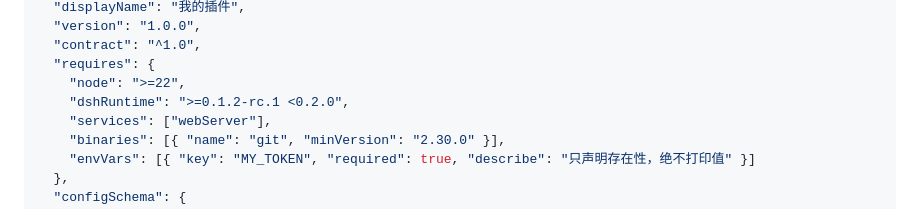
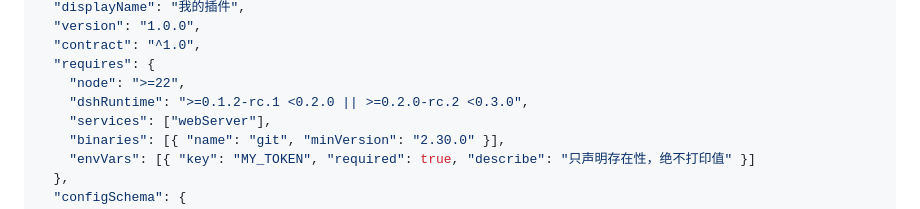
Before and after one commit to zhujianshi3124/xiaobai-agent, a Markdown page: docs/add-sub-plugin.md, the part around the change. Rendered like a GitHub page.

Commit message:
docs(toolkit): add-sub-plugin 子件模板 dshRuntime 示例值对齐双段——EXE-BOOT-033 裁决②（debt-032-a 清偿，单笔可 revert）
docs/add-sub-plugin.md 51 行子件 manifest 模板示例值由旧单段 ">=0.1.2-rc.1 <0.2.0" 对齐为根 manifest 同款双段 ">=0.1.2-rc.1 <0.2.0 || >=0.2.0-rc.2 <0.3.0"（实勘单值改动：全文 dshRuntime 恰 1 处、无配套说明段需连带；根 manifest 现值实勘逐字一致）。纯文档示例值、零行为面。其余 5 处活文档示例（contract/src/semver.ts×2、types.ts JSDoc、validate.ts 提示串、contract.md D-1 行）经裁决②维持原样不动。

改前/改后读数与全仓残留复扫（add-sub-plugin.md 出列、总数守恒）：var/scratch/exe-boot-033-main/t2/。
验证：doctor dry-run 0/0/0；doc-ref-guard 全绿；全量套件两轮闭合全绿 552/552（第 1 轮 install-confirm-gate 一文件级 libuv 抖动＝debt obs-1 同签名，单文件 6/6＋第 2 轮 552/552 闭合，如实记）——读数 var/scratch/exe-boot-033-main/t4/。

```diff
--- a/docs/add-sub-plugin.md
+++ b/docs/add-sub-plugin.md
@@ -48,7 +48,7 @@ registry 的 legacy 适配器会合成 manifest（id 落 `legacy/<包名>`，无
   "contract": "^1.0",
   "requires": {
     "node": ">=22",
-    "dshRuntime": ">=0.1.2-rc.1 <0.2.0",
+    "dshRuntime": ">=0.1.2-rc.1 <0.2.0 || >=0.2.0-rc.2 <0.3.0",
     "services": ["webServer"],
     "binaries": [{ "name": "git", "minVersion": "2.30.0" }],
     "envVars": [{ "key": "MY_TOKEN", "required": true, "describe": "只声明存在性，绝不打印值" }]
```
